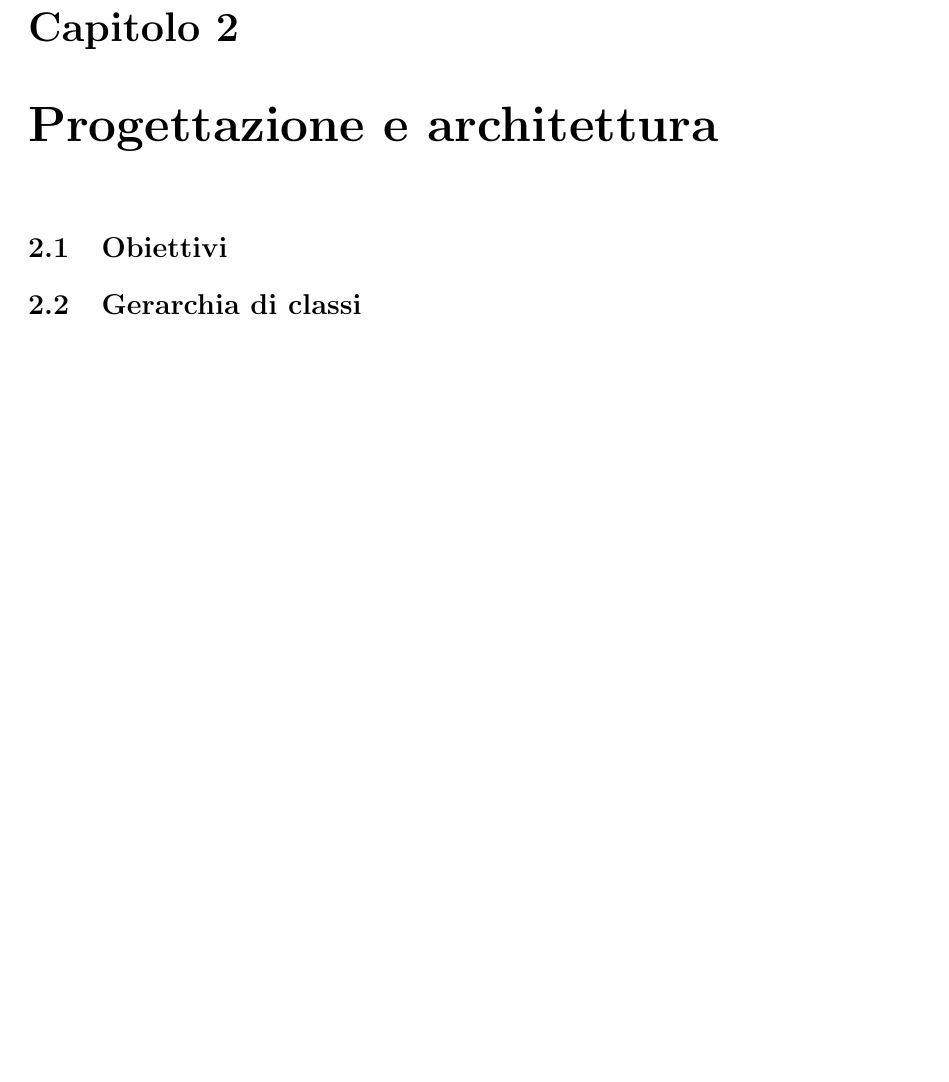
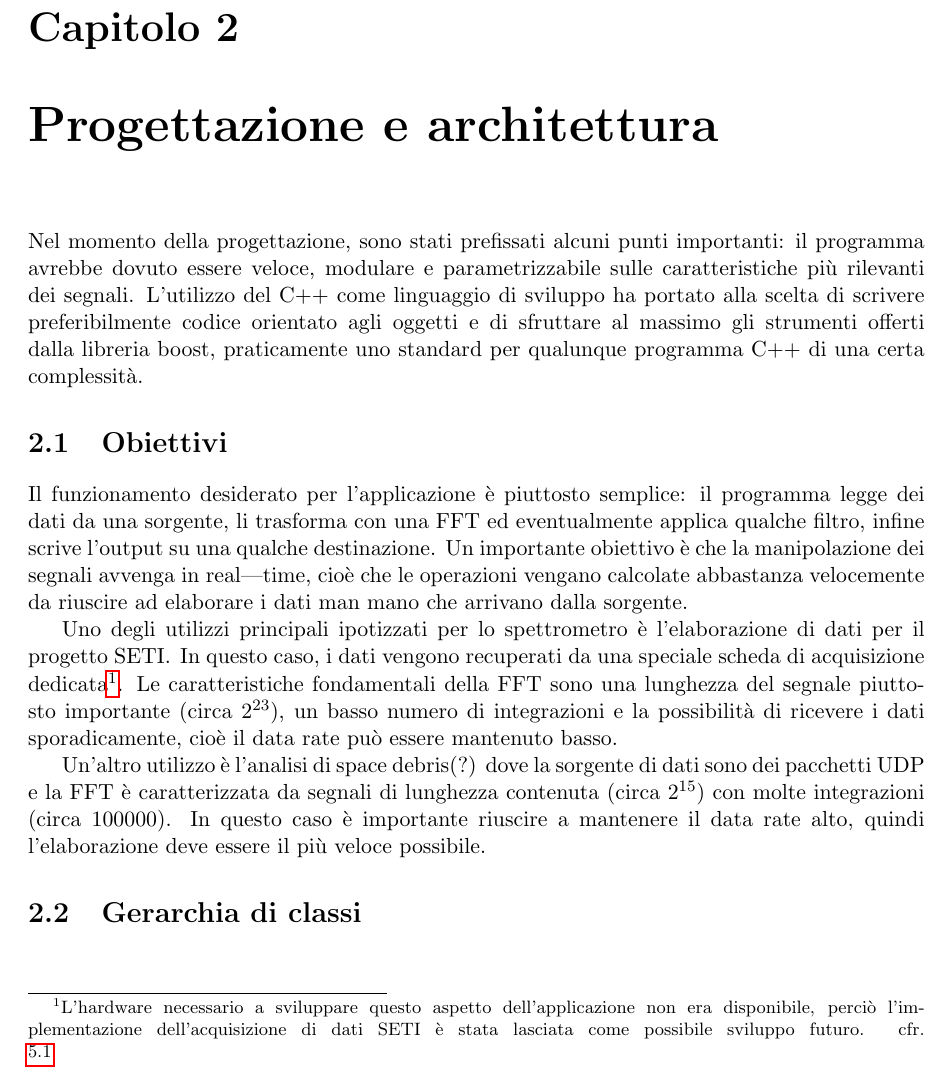
Before and after one commit to Kjir/spectra2, a LaTeX thesis (doc/thesis.tex): part of page 9 of 17, cut so that both start at the same text, the shorter picture padded with empty space. Compiled offline with pdfLaTeX.

Commit message:
Started chapter 2
git-svn-id: http://svn.med.ira.inaf.it/repos/spectra2@93 0a187509-3938-4927-b436-45edae4875fc

```diff
--- a/doc/thesis.tex
+++ b/doc/thesis.tex
@@ -5,9 +5,12 @@
 \usepackage{url}
 \usepackage[backref]{hyperref}
 \usepackage{amsthm}
+\usepackage{acronym}
 \textwidth=450pt\oddsidemargin=0pt
 
 \newtheorem{definitions}{Definizione}[chapter]
+
+\acrodef{seti}[SETI]{Search for Extraterrestrial Intelligence}
 
 \begin{document}
 \title{Sviluppo di un software per l'analisi real-time di dati
@@ -117,7 +120,39 @@ osservazione.
 Taken from \cite{bertoni}
 \chapter{Progettazione e architettura}
 \label{outline}
+Nel momento della progettazione, sono stati prefissati alcuni punti importanti:
+il programma avrebbe dovuto essere veloce, modulare e parametrizzabile sulle
+caratteristiche pi\`u rilevanti dei segnali. L'utilizzo del C++ come linguaggio di
+sviluppo ha portato alla scelta di scrivere preferibilmente codice orientato
+agli oggetti e di sfruttare al massimo gli strumenti offerti dalla libreria
+boost, praticamente uno standard per qualunque programma C++ di una certa
+complessit\`a.
 \section{Obiettivi}
+Il funzionamento desiderato per l'applicazione \`e piuttosto semplice: il
+programma legge dei dati da una sorgente, li trasforma con una FFT ed
+eventualmente applica qualche filtro, infine scrive l'output su una qualche
+destinazione. Un importante obiettivo \`e che la manipolazione dei segnali
+avvenga in real---time, cio\`e che le operazioni vengano calcolate abbastanza
+velocemente da riuscire ad elaborare i dati man mano che arrivano dalla
+sorgente.
+
+Uno degli utilizzi principali ipotizzati per lo spettrometro \`e l'elaborazione
+di dati per il progetto \ac{seti}. In questo caso, i dati vengono recuperati da
+una speciale scheda di acquisizione dedicata\footnote{L'hardware necessario a
+sviluppare questo aspetto dell'applicazione non era disponibile, perci\`o
+    l'implementazione dell'acquisizione di dati \ac{seti} \`e stata lasciata
+    come possibile sviluppo futuro. cfr. \ref{seti}}.
+Le caratteristiche fondamentali della FFT sono una lunghezza del segnale
+piuttosto importante (circa $2^{23}$), un basso numero di integrazioni e la
+possibilit\`a di ricevere i dati sporadicamente, cio\`e il data rate pu\`o
+essere mantenuto basso.
+
+Un'altro utilizzo \`e l'analisi di space debris(?) dove la sorgente di dati sono
+dei pacchetti UDP e la FFT \`e caratterizzata da segnali di lunghezza contenuta
+(circa $2^{15}$) con molte integrazioni (circa $100000$). In questo caso \`e
+importante riuscire a mantenere il data rate alto, quindi l'elaborazione deve
+essere il pi\`u veloce possibile.
+
 \section{Gerarchia di classi}
 \chapter{Sviluppo del progetto}
 \label{sw_devel}
```
Also changed, not shown: doc/thesis.tex (3 more changed lines), 5 other files.
